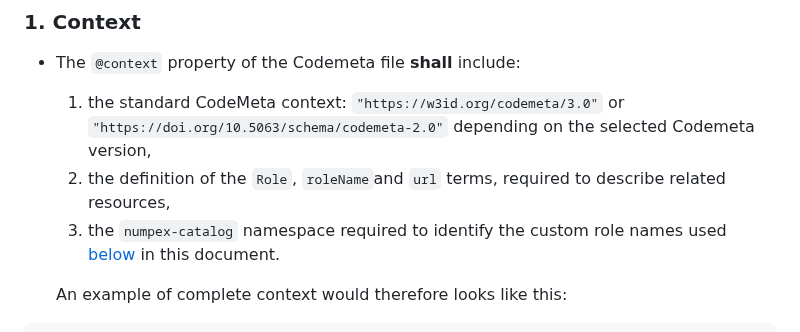
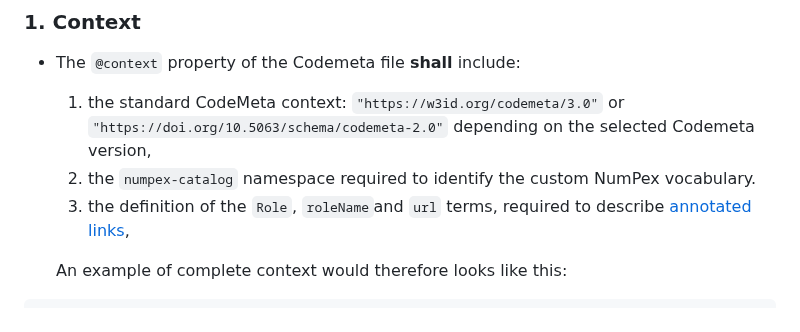
Before and after one commit to numpex/sw-catalog, a Markdown page: documentation/codemeta-mapping.md, the part around the change. Rendered like a GitHub page.

`````diff
--- a/documentation/codemeta-mapping.md
+++ b/documentation/codemeta-mapping.md
@@ -16,8 +16,9 @@ Following these conventions ensures that metadata for NumPEx projects is both hu
 ### 1. Context
 - The `@context` property of the Codemeta file **shall** include:
     1. the standard CodeMeta context: `"https://w3id.org/codemeta/3.0"` or `"https://doi.org/10.5063/schema/codemeta-2.0"` depending on the selected Codemeta version,
-    2. the definition of the `Role`, `roleName`and `url` terms, required to describe related resources,
-    3. the `numpex-catalog` namespace required to identify the custom role names used [below](#4-related-links) in this document.
+    2. the `numpex-catalog` namespace required to identify the custom NumPex vocabulary.
+    3. the definition of the `Role`, `roleName`and `url` terms, required to describe [annotated links](#4-annotated-links),
+
 
     An example of complete context would therefore looks like this:
 ````json
`````
